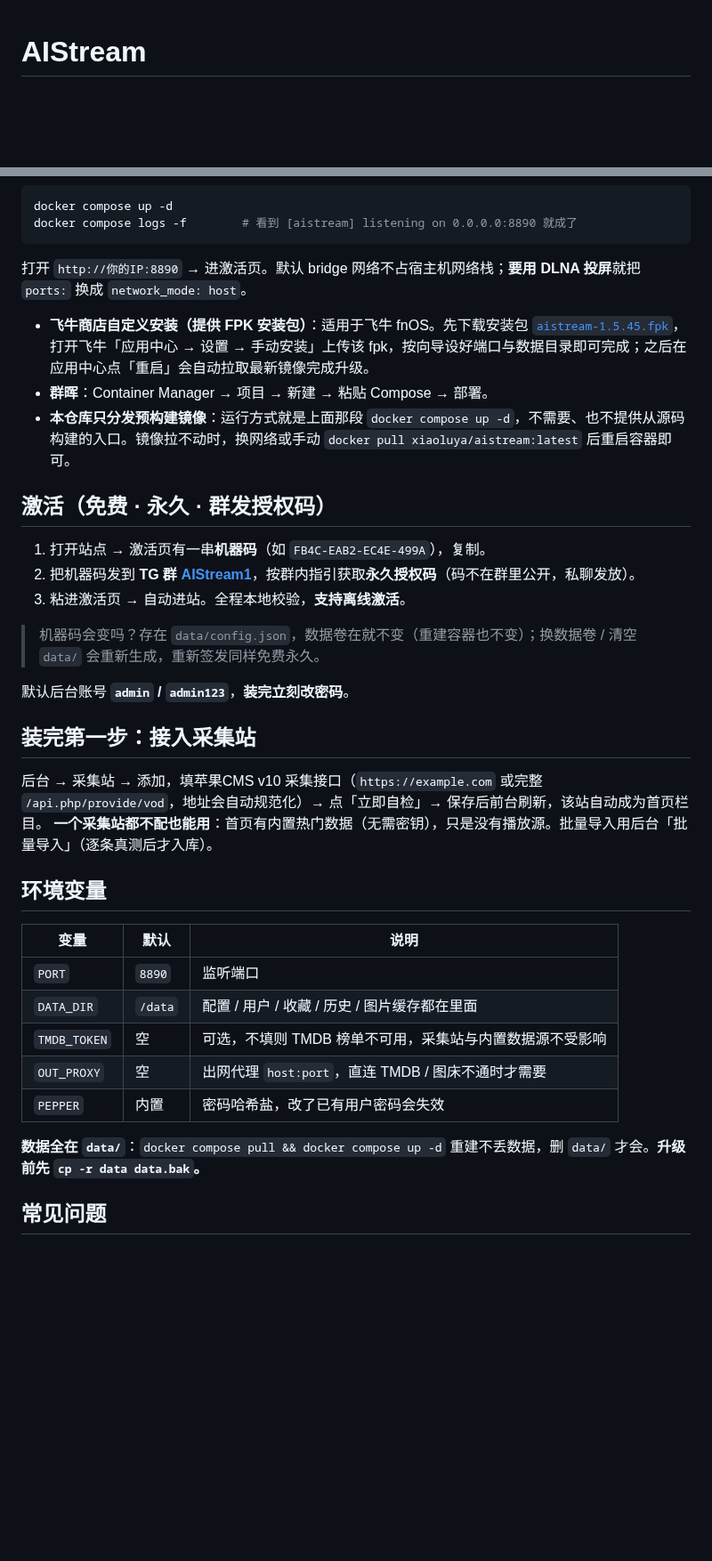
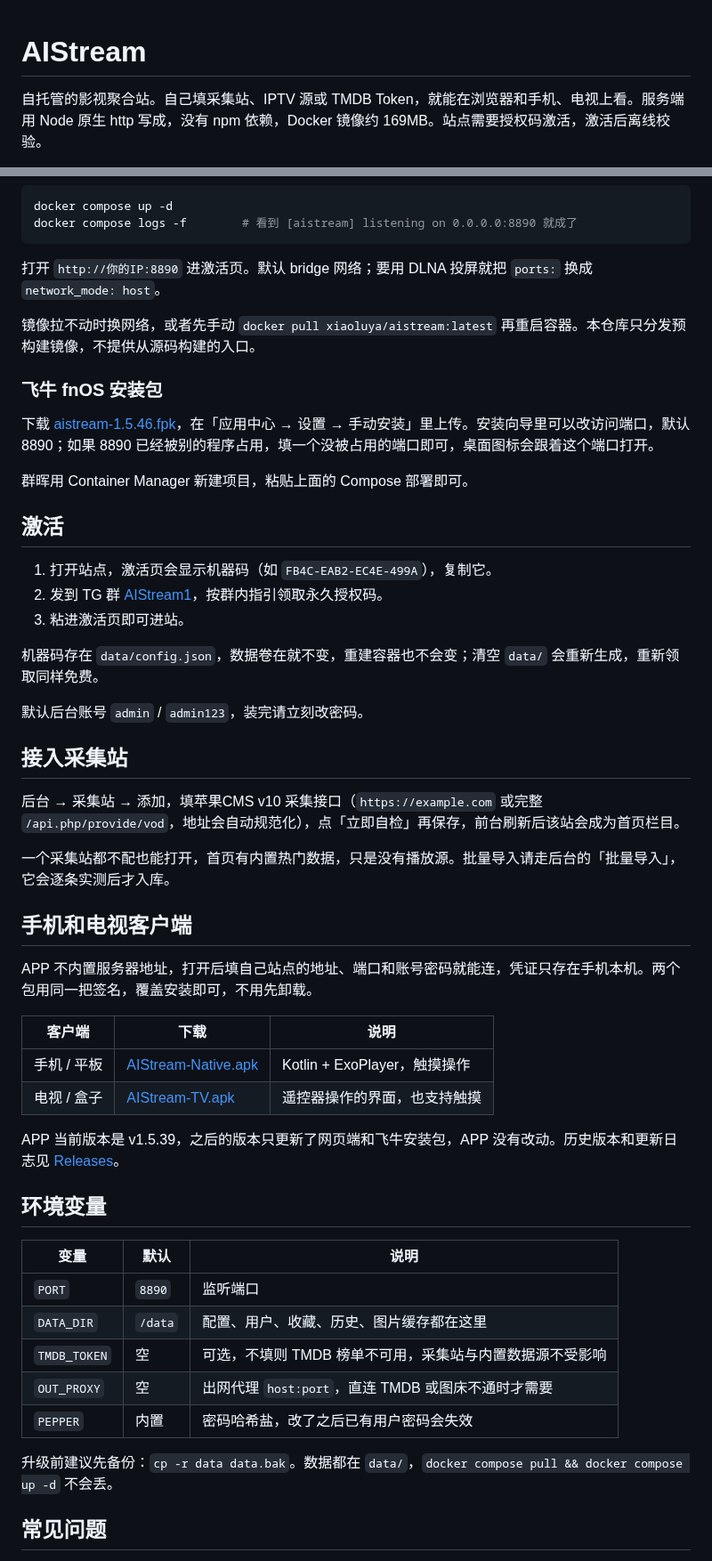
Before and after one commit to xiaolurenya/AIStream, a Markdown page: README.md, 2 parts joined by grey strips. Shown at 89% size. Drawn GitHub-style; blank space fills up the shorter version.

````diff
--- a/README.md
+++ b/README.md
@@ -1,4 +1,6 @@
 # AIStream
+
+自托管的影视聚合站。自己填采集站、IPTV 源或 TMDB Token，就能在浏览器和手机、电视上看。服务端用 Node 原生 http 写成，没有 npm 依赖，Docker 镜像约 169MB。站点需要授权码激活，激活后离线校验。
 
 ![Docker Pulls](https://img.shields.io/docker/pulls/xiaoluya/aistream?style=flat-square&logo=docker&label=Docker%20Pulls)
 ![Latest Release](https://img.shields.io/github/v/release/xiaolurenya/AIStream?style=flat-square&logo=github&label=Release)
@@ -122,38 +56,54 @@ docker compose up -d
 docker compose logs -f        # 看到 [aistream] listening on 0.0.0.0:8890 就成了
 ```
 
-打开 `http://你的IP:8890` → 进激活页。默认 bridge 网络不占宿主机网络栈；**要用 DLNA 投屏**就把 `ports:` 换成 `network_mode: host`。
+打开 `http://你的IP:8890` 进激活页。默认 bridge 网络；要用 DLNA 投屏就把 `ports:` 换成 `network_mode: host`。
 
-- **飞牛商店自定义安装（提供 FPK 安装包）**：适用于飞牛 fnOS。先下载安装包 [`aistream-1.5.45.fpk`](https://github.com/xiaolurenya/AIStream/releases/download/v1.5.45/aistream-1.5.45.fpk)，打开飞牛「应用中心 → 设置 → 手动安装」上传该 fpk，按向导设好端口与数据目录即可完成；之后在应用中心点「重启」会自动拉取最新镜像完成升级。
-- **群晖**：Container Manager → 项目 → 新建 → 粘贴 Compose → 部署。
-- **本仓库只分发预构建镜像**：运行方式就是上面那段 `docker compose up -d`，不需要、也不提供从源码构建的入口。镜像拉不动时，换网络或手动 `docker pull xiaoluya/aistream:latest` 后重启容器即可。
+镜像拉不动时换网络，或者先手动 `docker pull xiaoluya/aistream:latest` 再重启容器。本仓库只分发预构建镜像，不提供从源码构建的入口。
 
-## 激活（免费 · 永久 · 群发授权码）
+### 飞牛 fnOS 安装包
 
-1. 打开站点 → 激活页有一串**机器码**（如 `FB4C-EAB2-EC4E-499A`），复制。
-2. 把机器码发到 **TG 群 [AIStream1](https://t.me/AIStream1)**，按群内指引获取**永久授权码**（码不在群里公开，私聊发放）。
-3. 粘进激活页 → 自动进站。全程本地校验，**支持离线激活**。
+下载 [aistream-1.5.46.fpk](https://github.com/xiaolurenya/AIStream/releases/download/v1.5.46/aistream-1.5.46.fpk)，在「应用中心 → 设置 → 手动安装」里上传。安装向导里可以改访问端口，默认 8890；如果 8890 已经被别的程序占用，填一个没被占用的端口即可，桌面图标会跟着这个端口打开。
 
-> 机器码会变吗？存在 `data/config.json`，数据卷在就不变（重建容器也不变）；换数据卷 / 清空 `data/` 会重新生成，重新签发同样免费永久。
+群晖用 Container Manager 新建项目，粘贴上面的 Compose 部署即可。
 
-默认后台账号 **`admin` / `admin123`**，**装完立刻改密码**。
+## 激活
 
-## 装完第一步：接入采集站
+1. 打开站点，激活页会显示机器码（如 `FB4C-EAB2-EC4E-499A`），复制它。
+2. 发到 TG 群 [AIStream1](https://t.me/AIStream1)，按群内指引领取永久授权码。
+3. 粘进激活页即可进站。
 
-后台 → 采集站 → 添加，填苹果CMS v10 采集接口（`https://example.com` 或完整 `/api.php/provide/vod`，地址会自动规范化）→ 点「立即自检」→ 保存后前台刷新，该站自动成为首页栏目。
-**一个采集站都不配也能用**：首页有内置热门数据（无需密钥），只是没有播放源。批量导入用后台「批量导入」（逐条真测后才入库）。
+机器码存在 `data/config.json`，数据卷在就不变，重建容器也不会变；清空 `data/` 会重新生成，重新领取同样免费。
+
+默认后台账号 `admin` / `admin123`，装完请立刻改密码。
+
+## 接入采集站
+
+后台 → 采集站 → 添加，填苹果CMS v10 采集接口（`https://example.com` 或完整 `/api.php/provide/vod`，地址会自动规范化），点「立即自检」再保存，前台刷新后该站会成为首页栏目。
+
+一个采集站都不配也能打开，首页有内置热门数据，只是没有播放源。批量导入请走后台的「批量导入」，它会逐条实测后才入库。
+
+## 手机和电视客户端
+
+APP 不内置服务器地址，打开后填自己站点的地址、端口和账号密码就能连，凭证只存在手机本机。两个包用同一把签名，覆盖安装即可，不用先卸载。
+
+| 客户端 | 下载 | 说明 |
+|---|---|---|
+| 手机 / 平板 | [AIStream-Native.apk](https://github.com/xiaolurenya/AIStream/releases/download/v1.5.39/AIStream-Native.apk) | Kotlin + ExoPlayer，触摸操作 |
+| 电视 / 盒子 | [AIStream-TV.apk](https://github.com/xiaolurenya/AIStream/releases/download/v1.5.39/AIStream-TV.apk) | 遥控器操作的界面，也支持触摸 |
+
+APP 当前版本是 v1.5.39，之后的版本只更新了网页端和飞牛安装包，APP 没有改动。历史版本和更新日志见 [Releases](https://github.com/xiaolurenya/AIStream/releases)。
 
 ## 环境变量
 
 | 变量 | 默认 | 说明 |
 |---|---|---|
 | `PORT` | `8890` | 监听端口 |
-| `DATA_DIR` | `/data` | 配置 / 用户 / 收藏 / 历史 / 图片缓存都在里面 |
+| `DATA_DIR` | `/data` | 配置、用户、收藏、历史、图片缓存都在这里 |
 | `TMDB_TOKEN` | 空 | 可选，不填则 TMDB 榜单不可用，采集站与内置数据源不受影响 |
-| `OUT_PROXY` | 空 | 出网代理 `host:port`，直连 TMDB / 图床不通时才需要 |
-| `PEPPER` | 内置 | 密码哈希盐，改了已有用户密码会失效 |
+| `OUT_PROXY` | 空 | 出网代理 `host:port`，直连 TMDB 或图床不通时才需要 |
+| `PEPPER` | 内置 | 密码哈希盐，改了之后已有用户密码会失效 |
 
-**数据全在 `data/`**：`docker compose pull && docker compose up -d` 重建不丢数据，删 `data/` 才会。**升级前先 `cp -r data data.bak`。**
+升级前建议先备份：`cp -r data data.bak`。数据都在 `data/`，`docker compose pull && docker compose up -d` 不会丢。
 
 ## 常见问题
 
````
Also changed, not shown: other parts of README.md (+36 -97 lines).
